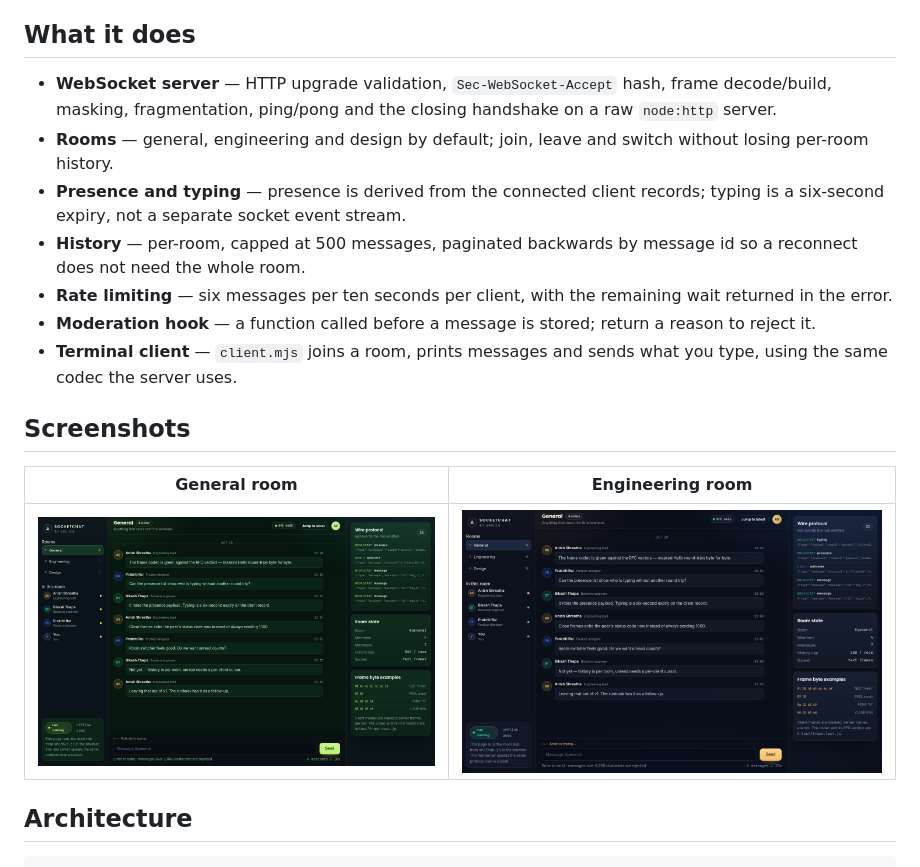
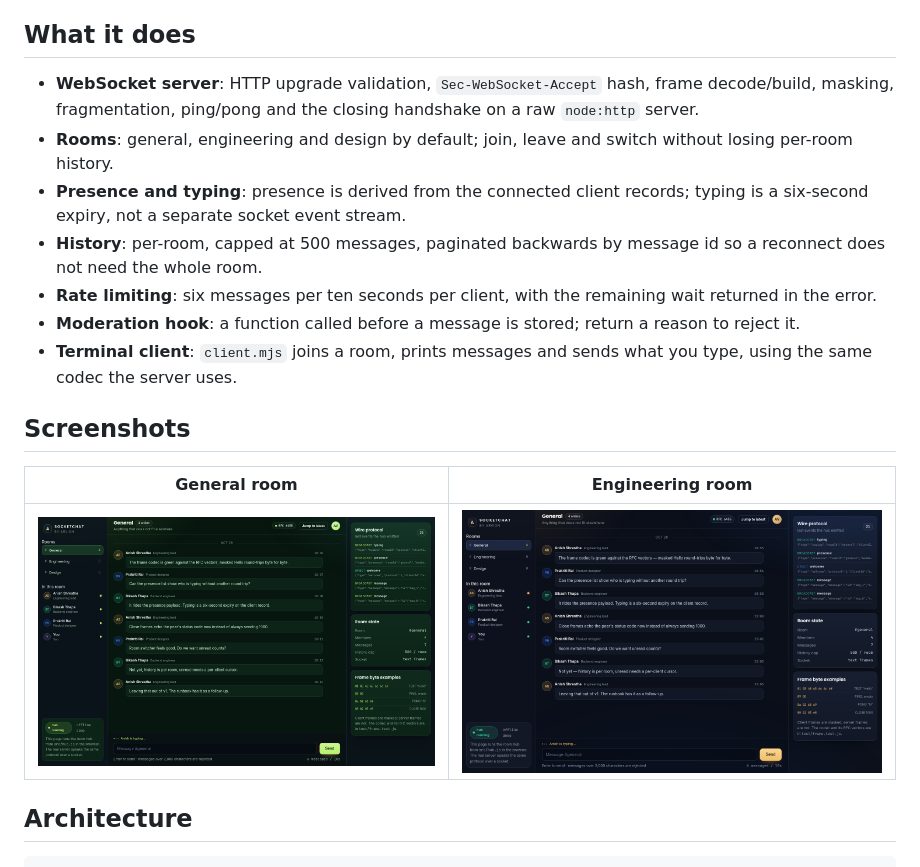
Before and after one commit to arvion-technology/socketchat, a Markdown page: README.md, the part around one of its changes. Rendered like a GitHub page; pictures changed too: docs/screenshot.png.

Commit message:
release: SocketChat v1.0.0

```diff
--- a/README.md
+++ b/README.md
@@ -28,20 +28,20 @@ terminal client that exercises the handshake and framing without a browser.
 
 ## What it does
 
-- **WebSocket server** — HTTP upgrade validation, `Sec-WebSocket-Accept` hash,
+- **WebSocket server**: HTTP upgrade validation, `Sec-WebSocket-Accept` hash,
   frame decode/build, masking, fragmentation, ping/pong and the closing handshake
   on a raw `node:http` server.
-- **Rooms** — general, engineering and design by default; join, leave and switch
+- **Rooms**: general, engineering and design by default; join, leave and switch
   without losing per-room history.
-- **Presence and typing** — presence is derived from the connected client records;
+- **Presence and typing**: presence is derived from the connected client records;
   typing is a six-second expiry, not a separate socket event stream.
-- **History** — per-room, capped at 500 messages, paginated backwards by message
+- **History**: per-room, capped at 500 messages, paginated backwards by message
   id so a reconnect does not need the whole room.
-- **Rate limiting** — six messages per ten seconds per client, with the remaining
+- **Rate limiting**: six messages per ten seconds per client, with the remaining
   wait returned in the error.
-- **Moderation hook** — a function called before a message is stored; return a
+- **Moderation hook**: a function called before a message is stored; return a
   reason to reject it.
-- **Terminal client** — `client.mjs` joins a room, prints messages and sends what
+- **Terminal client**: `client.mjs` joins a room, prints messages and sends what
   you type, using the same codec the server uses.
 
 ## Screenshots
```
Also changed, not shown: other parts of README.md (+7 -7 lines), CONTRIBUTING.md (+1 -1 lines), SECURITY.md (+1 -1 lines), docs/demo.gif, 9 other files.
